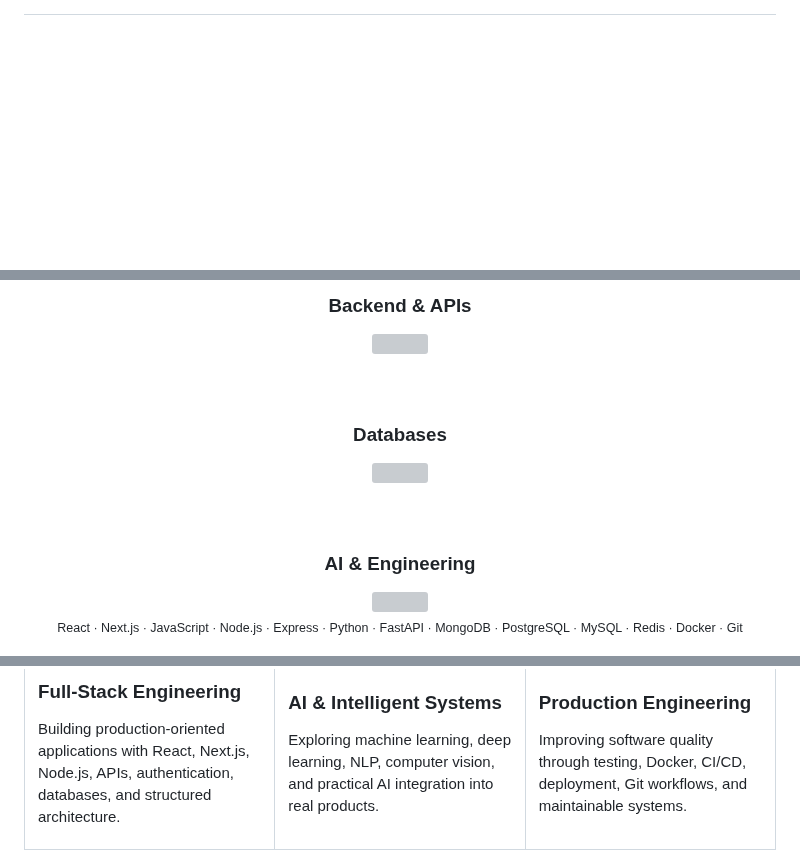
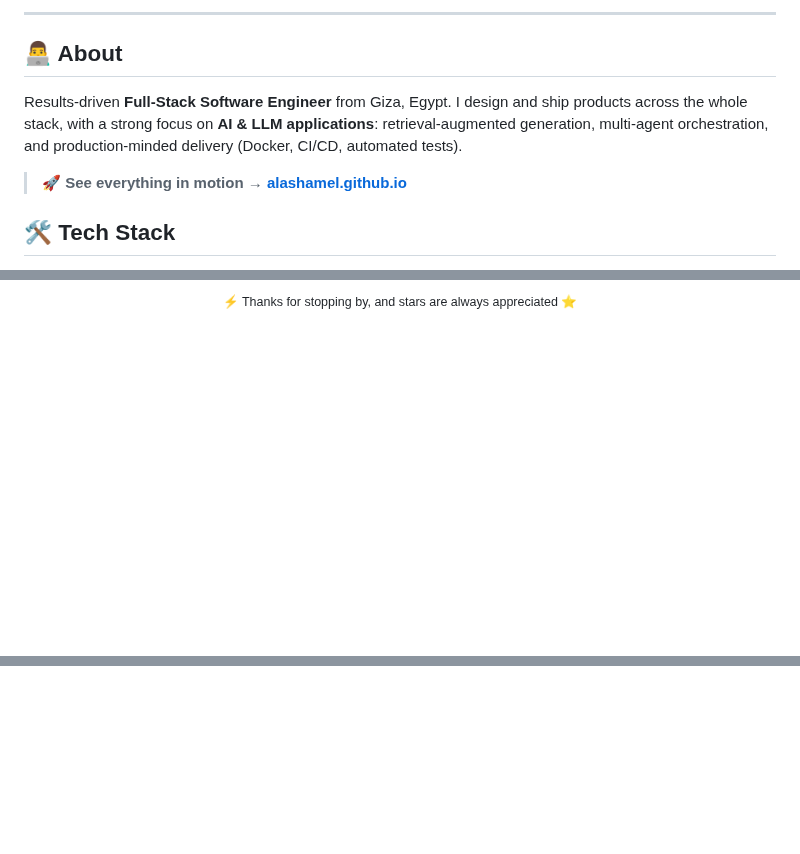
Before and after one commit to Alaashamel/Alaashamel, a Markdown page: README.md, 3 parts joined by grey strips. GitHub-like rendering; blank space fills up the shorter version; grey boxes are pictures that could not be loaded.

Commit message:
feat: redesigned profile README

```diff
--- a/README.md
+++ b/README.md
@@ -7,3 +16,14 @@
+</div>
+
+---
+
+## 👨‍💻 About
+
+Results-driven **Full-Stack Software Engineer** from Giza, Egypt. I design and ship products across the whole stack, with a strong focus on **AI & LLM applications**: retrieval-augmented generation, multi-agent orchestration, and production-minded delivery (Docker, CI/CD, automated tests).
+
+> 🚀 **See everything in motion → [alashamel.github.io](https://alashamel.github.io)**
+
+## 🛠️ Tech Stack
 
 <div align="center">
 
@@ -339,27 +125,4 @@ Turning ideas into maintainable products through clean structure, reliable backe
 
-<br/><br/>
-
-### Backend &amp; APIs
-
-<img src="https://skillicons.dev/icons?i=nodejs,express,python,fastapi" />
-
-<br/><br/>
-
-### Databases
-
-<img src="https://skillicons.dev/icons?i=mongodb,mysql,postgresql,redis" />
-
-<br/><br/>
-
-### AI &amp; Engineering
-
-<img src="https://skillicons.dev/icons?i=tensorflow,opencv,docker,git,github,vscode" />
-
-<br/>
-
-<sub>
-React · Next.js · JavaScript · Node.js · Express · Python · FastAPI ·
-MongoDB · PostgreSQL · MySQL · Redis · Docker · Git
-</sub>
+<sub>⚡ Thanks for stopping by, and stars are always appreciated ⭐</sub>
 
 </div>
@@ -381,29 +128,0 @@ MongoDB · PostgreSQL · MySQL · Redis · Docker · Git
-<td width="33%" valign="top">
-
-### Full-Stack Engineering
-
-Building production-oriented applications with React, Next.js, Node.js, APIs, authentication, databases, and structured architecture.
-
-</td>
-
-<td width="33%" valign="top">
-
-### AI &amp; Intelligent Systems
-
-Exploring machine learning, deep learning, NLP, computer vision, and practical AI integration into real products.
-
-</td>
-
-<td width="33%" valign="top">
-
-### Production Engineering
-
-Improving software quality through testing, Docker, CI/CD, deployment, Git workflows, and maintainable systems.
-
-</td>
-
-</tr>
-</table>
-
-<br/>
-
```
Also changed, not shown: other parts of README.md (+96 -448 lines).
